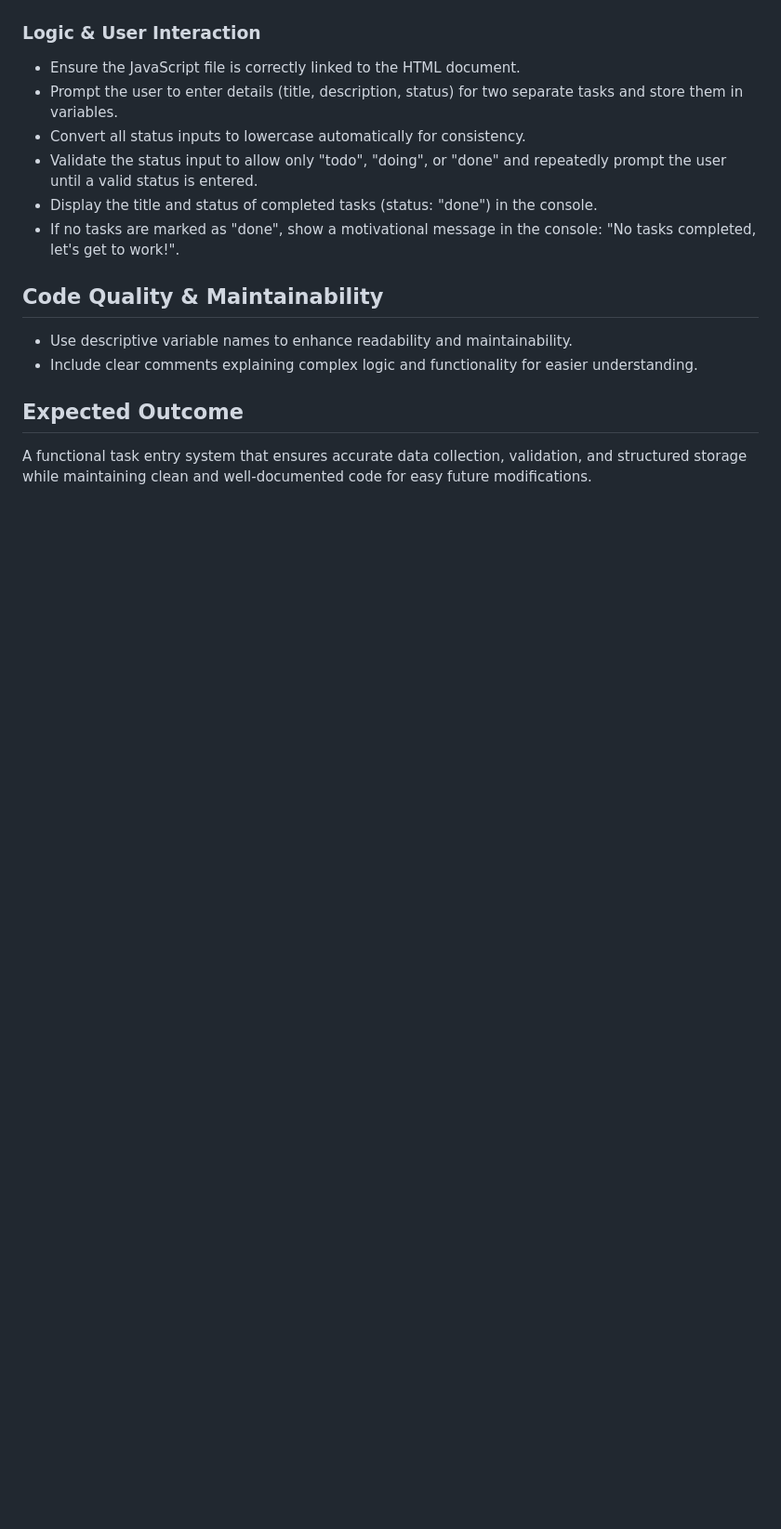
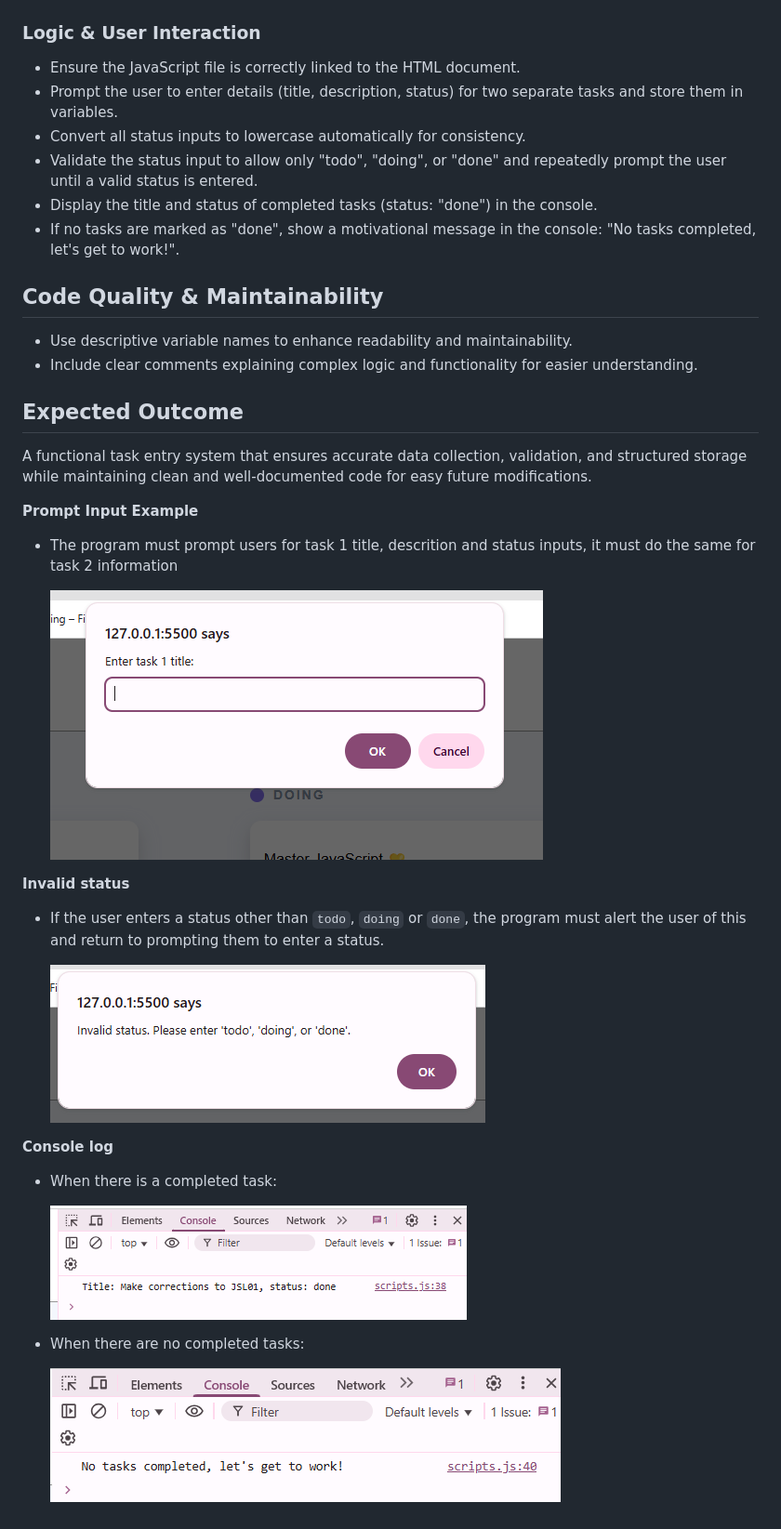
Before and after one commit to nomsa25116/NOMNON25116_fto2502_A2_Nomsa_Nongcula_JSL02, a Markdown page: README.md, the part around the change. Shown: that part at 93% size. Drawn GitHub-style; pictures changed too: explainer-images/completed task log.png (added), explainer-images/invalid status.png (added), explainer-images/no completed tasks log.png (added); blank space fills up the shorter version.

Commit message:
Adds expected outcome screenshots

```diff
--- a/README.md
+++ b/README.md
@@ -27,3 +27,25 @@ This project involves implementing a JavaScript-based task entry system where us
 ## Expected Outcome
 
 A functional task entry system that ensures accurate data collection, validation, and structured storage while maintaining clean and well-documented code for easy future modifications.
+
+**Prompt Input Example**
+
+- The program must prompt users for task 1 title, descrition and status inputs, it must do the same for task 2 information
+
+  ![title prompt](./explainer-images/title%20prompt.png)
+
+**Invalid status**
+
+- If the user enters a status other than `todo`, `doing` or `done`, the program must alert the user of this and return to prompting them to enter a status.
+
+  ![invalid status](./explainer-images/invalid%20status.png)
+
+**Console log**
+
+- When there is a completed task:
+
+  ![invalid status](./explainer-images/completed%20task%20log.png)
+
+- When there are no completed tasks:
+
+  ![invalid status](./explainer-images/no%20completed%20tasks%20log.png)
```
Also changed, not shown: 2 other files.
